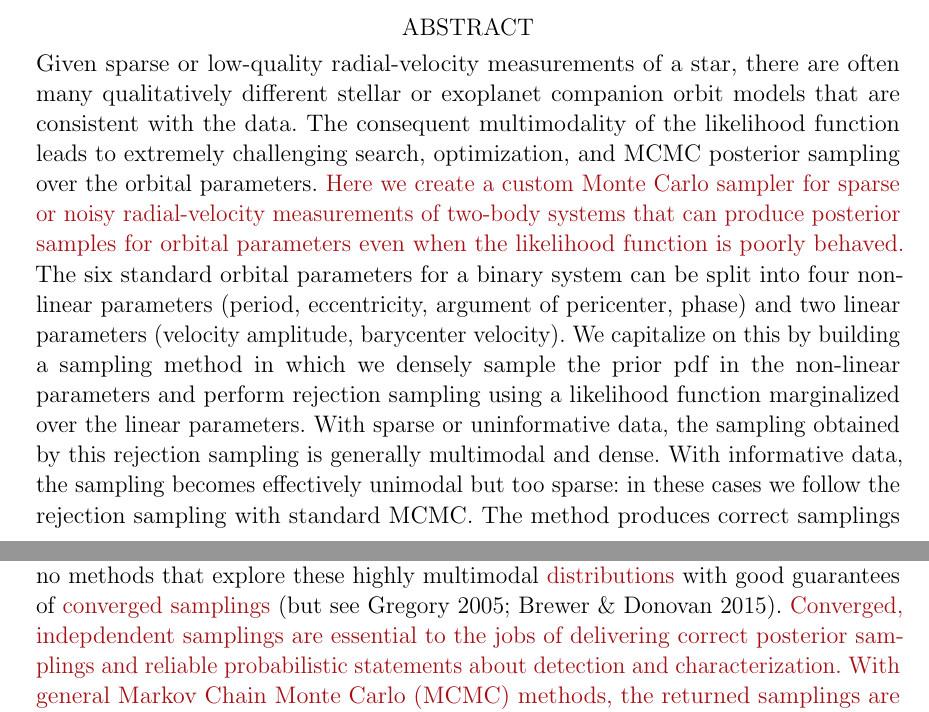
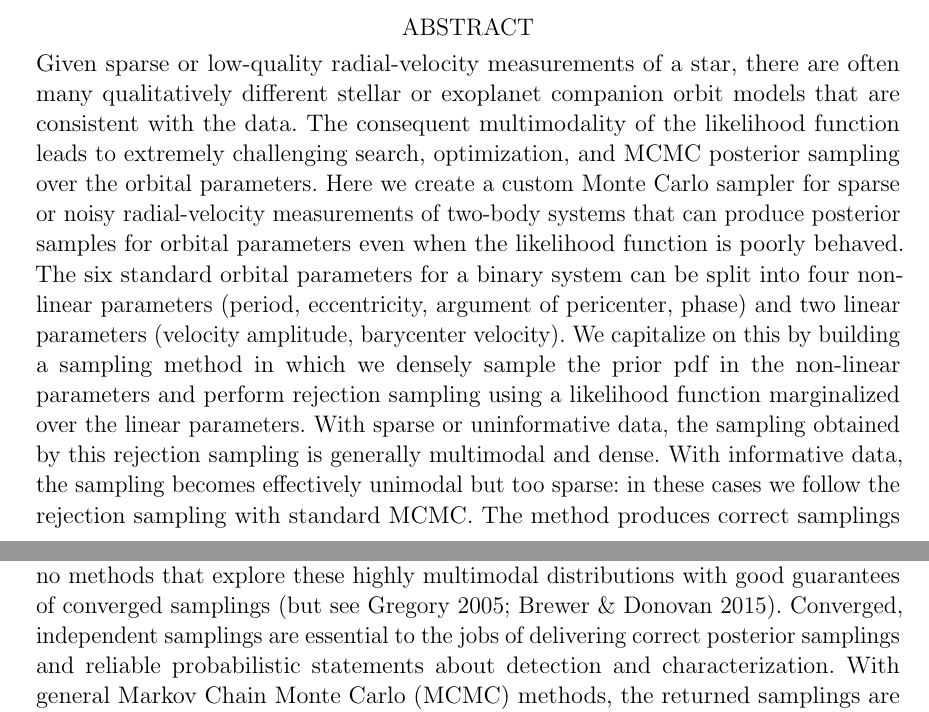
Before and after one commit to adrn/thejoker-paper, a LaTeX paper (paper/sampler.tex): two parts of pages 1 and 2 of 27, joined at a grey line, cut so that both start at the same text. Compiled offline with pdfLaTeX; a LaTeX package or settings file that is missing is left out.

Commit message:
fix typo

```diff
--- a/paper/sampler.tex
+++ b/paper/sampler.tex
@@ -50,7 +50,8 @@
 
 % response to referee
 \definecolor{mahogany}{RGB}{165,15,21}
-\newcommand{\resp}[1]{{\color{mahogany}#1}}
+% \newcommand{\resp}[1]{{\color{mahogany}#1}}
+\newcommand{\resp}[1]{#1}
 
 % For experiments
 \newcounter{expcounter}
@@ -189,7 +190,7 @@ While the problem has of course been recognized for a long time, there are
 currently no methods that explore these highly multimodal
 \resp{distributions} with good guarantees of \resp{converged samplings} (but see
 \citealt{Gregory:2005,Brewer:2015}).
-\resp{Converged, indepdendent samplings are essential to the jobs of delivering
+\resp{Converged, independent samplings are essential to the jobs of delivering
 correct posterior samplings and reliable probabilistic statements about
 detection and characterization.
 With general Markov Chain Monte Carlo (MCMC) methods, the returned samplings are
```
